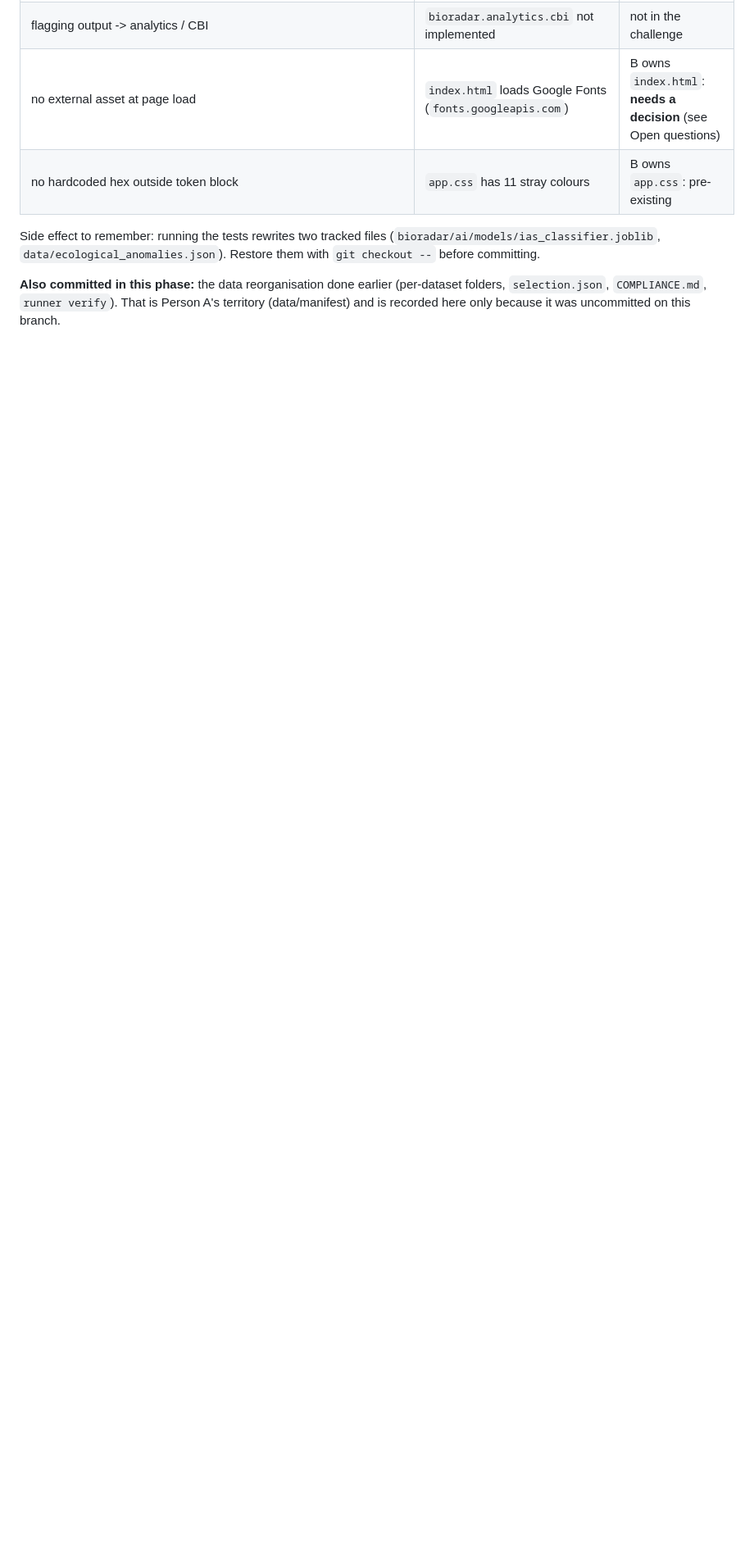
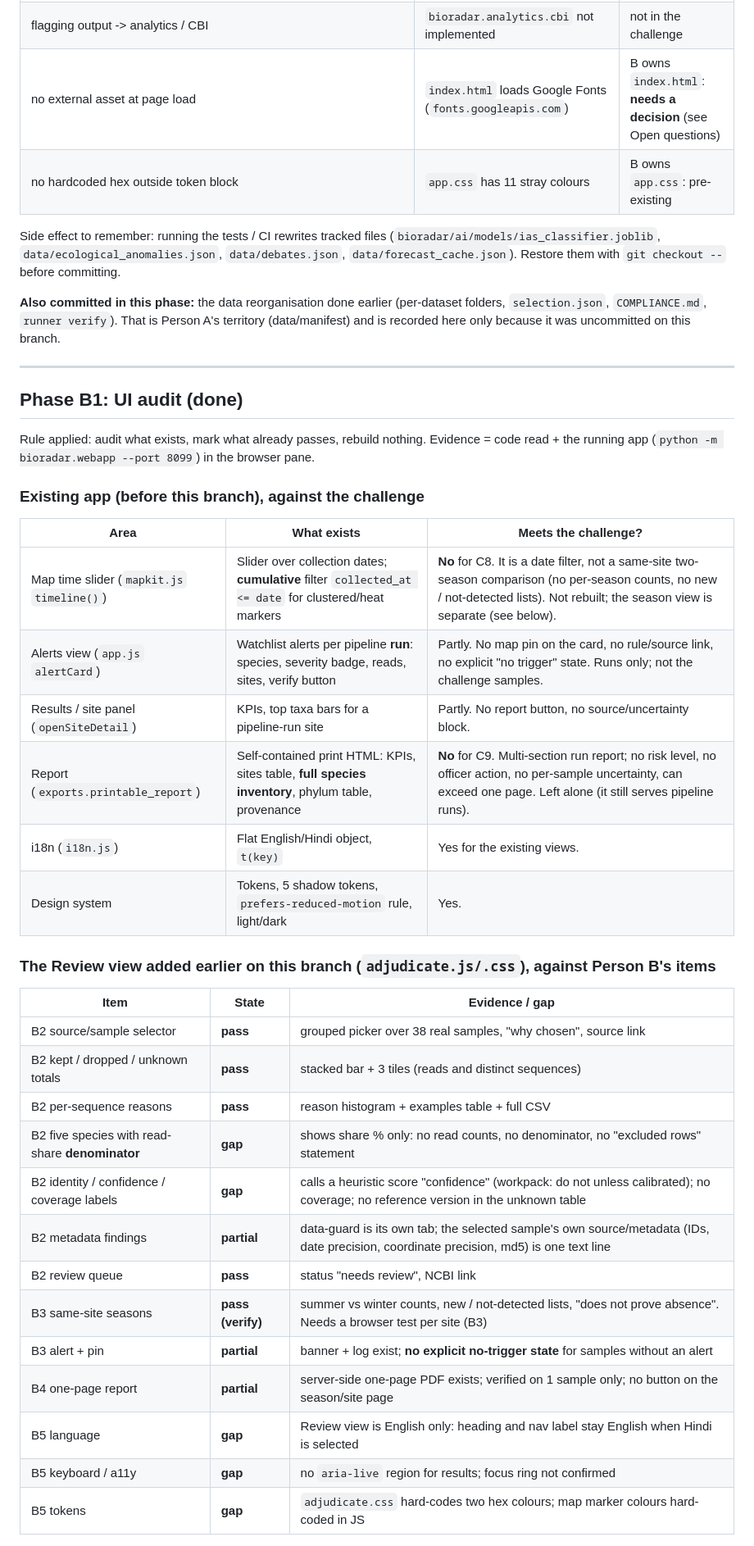
Before and after one commit to omtawde09/BioRadar_Vibeathon, a Markdown page: PERSON_B.md, the part around one of its changes. Shown at 82% size. GitHub-like rendering; blank space fills up the shorter version.

Commit message:
Phase B1: UI audit recorded in PERSON_B.md
Co-Authored-By: Claude Sonnet 5.5 <noreply@anthropic.com>

```diff
--- a/PERSON_B.md
+++ b/PERSON_B.md
@@ -53,9 +53,47 @@ Failures that exist **before** any Person B change (none are in files this branc
 | no external asset at page load | `index.html` loads Google Fonts (`fonts.googleapis.com`) | B owns `index.html`: **needs a decision** (see Open questions) |
 | no hardcoded hex outside token block | `app.css` has 11 stray colours | B owns `app.css`: pre-existing |
 
-Side effect to remember: running the tests rewrites two tracked files (`bioradar/ai/models/ias_classifier.joblib`,
-`data/ecological_anomalies.json`). Restore them with `git checkout --` before committing.
+Side effect to remember: running the tests / CI rewrites tracked files (`bioradar/ai/models/ias_classifier.joblib`,
+`data/ecological_anomalies.json`, `data/debates.json`, `data/forecast_cache.json`). Restore them with `git checkout --`
+before committing.
 
 **Also committed in this phase:** the data reorganisation done earlier (per-dataset folders, `selection.json`,
 `COMPLIANCE.md`, `runner verify`). That is Person A's territory (data/manifest) and is recorded here only because it was
 uncommitted on this branch.
+
+---
+
+## Phase B1: UI audit (done)
+
+Rule applied: audit what exists, mark what already passes, rebuild nothing.
+Evidence = code read + the running app (`python -m bioradar.webapp --port 8099`) in the browser pane.
+
+### Existing app (before this branch), against the challenge
+
+| Area | What exists | Meets the challenge? |
+|---|---|---|
+| Map time slider (`mapkit.js` `timeline()`) | Slider over collection dates; **cumulative** filter `collected_at <= date` for clustered/heat markers | **No** for C8. It is a date filter, not a same-site two-season comparison (no per-season counts, no new / not-detected lists). Not rebuilt; the season view is separate (see below). |
+| Alerts view (`app.js` `alertCard`) | Watchlist alerts per pipeline **run**: species, severity badge, reads, sites, verify button | Partly. No map pin on the card, no rule/source link, no explicit "no trigger" state. Runs only; not the challenge samples. |
+| Results / site panel (`openSiteDetail`) | KPIs, top taxa bars for a pipeline-run site | Partly. No report button, no source/uncertainty block. |
+| Report (`exports.printable_report`) | Self-contained print HTML: KPIs, sites table, **full species inventory**, phylum table, provenance | **No** for C9. Multi-section run report; no risk level, no officer action, no per-sample uncertainty, can exceed one page. Left alone (it still serves pipeline runs). |
+| i18n (`i18n.js`) | Flat English/Hindi object, `t(key)` | Yes for the existing views. |
+| Design system | Tokens, 5 shadow tokens, `prefers-reduced-motion` rule, light/dark | Yes. |
+
+### The Review view added earlier on this branch (`adjudicate.js/.css`), against Person B's items
+
+| Item | State | Evidence / gap |
+|---|---|---|
+| B2 source/sample selector | **pass** | grouped picker over 38 real samples, "why chosen", source link |
+| B2 kept / dropped / unknown totals | **pass** | stacked bar + 3 tiles (reads and distinct sequences) |
+| B2 per-sequence reasons | **pass** | reason histogram + examples table + full CSV |
+| B2 five species with read-share **denominator** | **gap** | shows share % only: no read counts, no denominator, no "excluded rows" statement |
+| B2 identity / confidence / coverage labels | **gap** | calls a heuristic score "confidence" (workpack: do not unless calibrated); no coverage; no reference version in the unknown table |
+| B2 metadata findings | **partial** | data-guard is its own tab; the selected sample's own source/metadata (IDs, date precision, coordinate precision, md5) is one text line |
+| B2 review queue | **pass** | status "needs review", NCBI link |
+| B3 same-site seasons | **pass (verify)** | summer vs winter counts, new / not-detected lists, "does not prove absence". Needs a browser test per site (B3) |
+| B3 alert + pin | **partial** | banner + log exist; **no explicit no-trigger state** for samples without an alert |
+| B4 one-page report | **partial** | server-side one-page PDF exists; verified on 1 sample only; no button on the season/site page |
+| B5 language | **gap** | Review view is English only: heading and nav label stay English when Hindi is selected |
+| B5 keyboard / a11y | **gap** | no `aria-live` region for results; focus ring not confirmed |
+| B5 tokens | **gap** | `adjudicate.css` hard-codes two hex colours; map marker colours hard-coded in JS |
+
```
Also changed, not shown: other parts of PERSON_B.md (+11 -1 lines).
